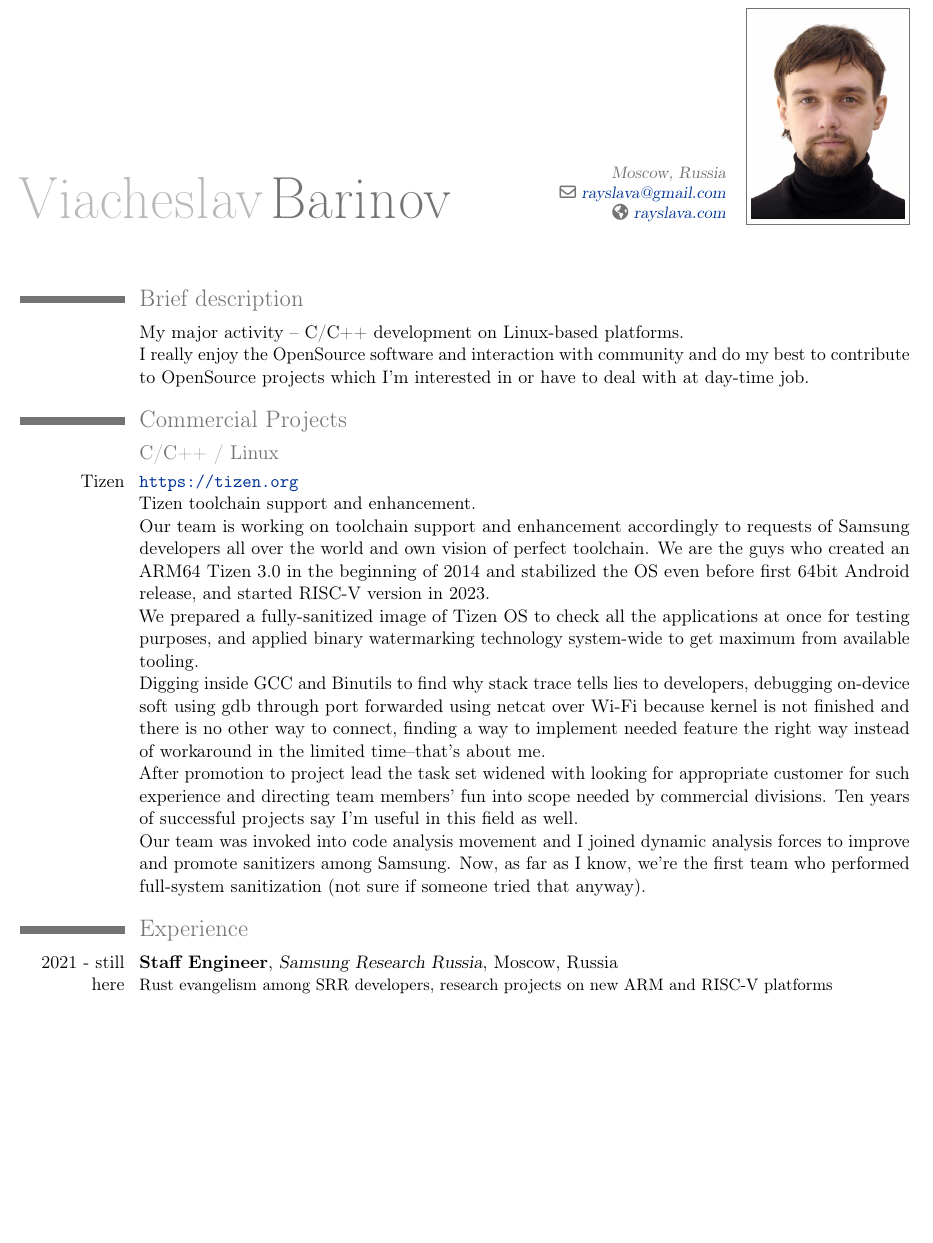
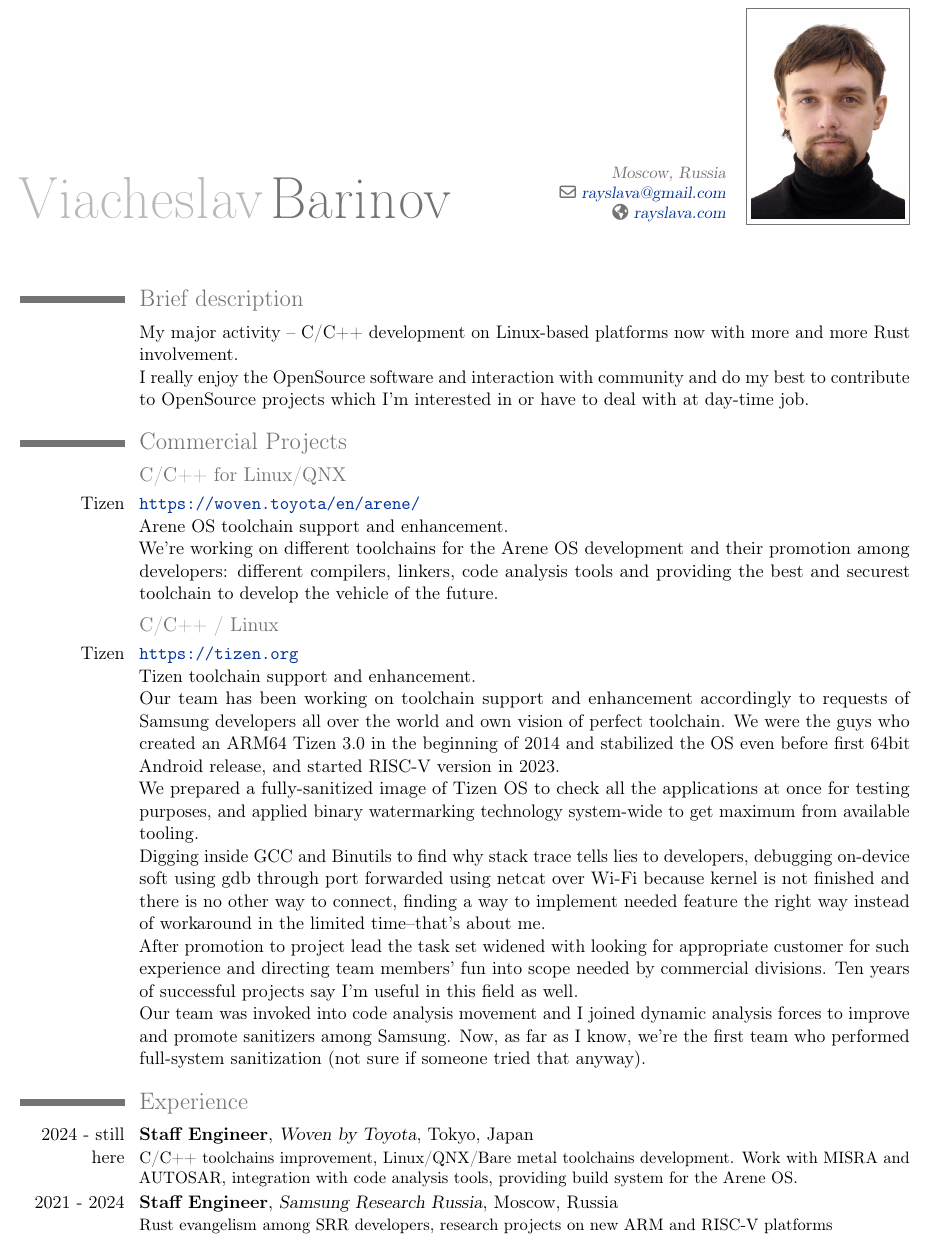
Before and after one commit to rayslava/cv, a LaTeX CV (barinov-cv.tex): part of page 1 of 3, cut so that both start at the same text, the shorter picture padded with empty space. Compiled offline with pdfLaTeX.

Commit message:
2025 CV update

```diff
--- a/barinov-cv.tex
+++ b/barinov-cv.tex
@@ -22,16 +22,26 @@
 \maketitle
 
 \section{Brief description}
-\cvitem {} {My major activity -- C/C++ development on Linux-based platforms.\newline{} I really enjoy the OpenSource
-  software and interaction with community and do my best to contribute to OpenSource projects which I'm interested in or
-  have to deal with at day-time job.}
+\cvitem {} {My major activity -- C/C++ development on Linux-based platforms now
+  with more and more Rust involvement.\newline{} I really enjoy the OpenSource
+  software and interaction with community and do my best to contribute to
+  OpenSource projects which I'm interested in or have to deal with at day-time
+  job.}
 \section{Commercial Projects}
+  \subsection{C/C++ for Linux/QNX}
+  \cvitem {Tizen}
+  {\url{https://woven.toyota/en/arene/}\newline{}
+    Arene OS toolchain support and enhancement.\newline{}
+    We're working on different toolchains for the Arene OS development and
+    their promotion among developers: different compilers, linkers, code
+    analysis tools and providing the best and securest toolchain to develop the
+    vehicle of the future.}
   \subsection{C/C++ / Linux}
   \cvitem {Tizen}
   {\url{https://tizen.org}\newline{}
     Tizen toolchain support and enhancement.\newline{}
-    Our team is working on toolchain support and enhancement accordingly to requests of Samsung developers all over the
-    world and own vision of perfect toolchain. We are the guys who created an ARM64~Tizen~3.0 in the beginning of 2014
+    Our team has been working on toolchain support and enhancement accordingly to requests of Samsung developers all over the
+    world and own vision of perfect toolchain. We were the guys who created an ARM64~Tizen~3.0 in the beginning of 2014
     and stabilized the OS even before first 64bit Android release, and started RISC-V version in 2023.\newline{}
     We prepared a fully-sanitized image of Tizen OS to check all the applications at once for testing purposes, and
     applied binary watermarking technology system-wide to get maximum from available tooling.\newline{}
@@ -48,7 +58,15 @@
   }
 \section{Experience}
 \cventry
-  {2021 - still here}
+  {2024 - still here}
+  {Staff Engineer}
+  {Woven by Toyota}
+  {Tokyo}{Japan}
+  {C/C++ toolchains improvement, Linux/QNX/Bare metal toolchains
+    development. Work with MISRA and AUTOSAR, integration with code analysis
+    tools, providing build system for the Arene OS.}
+\cventry
+  {2021 - 2024}
   {Staff Engineer}
   {Samsung Research Russia}
   {Moscow}{Russia}
```
